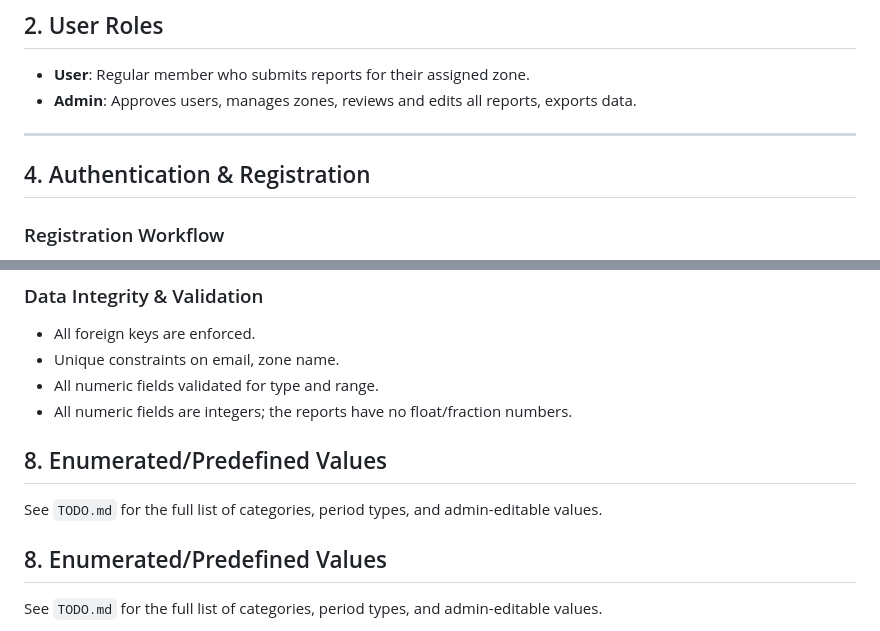
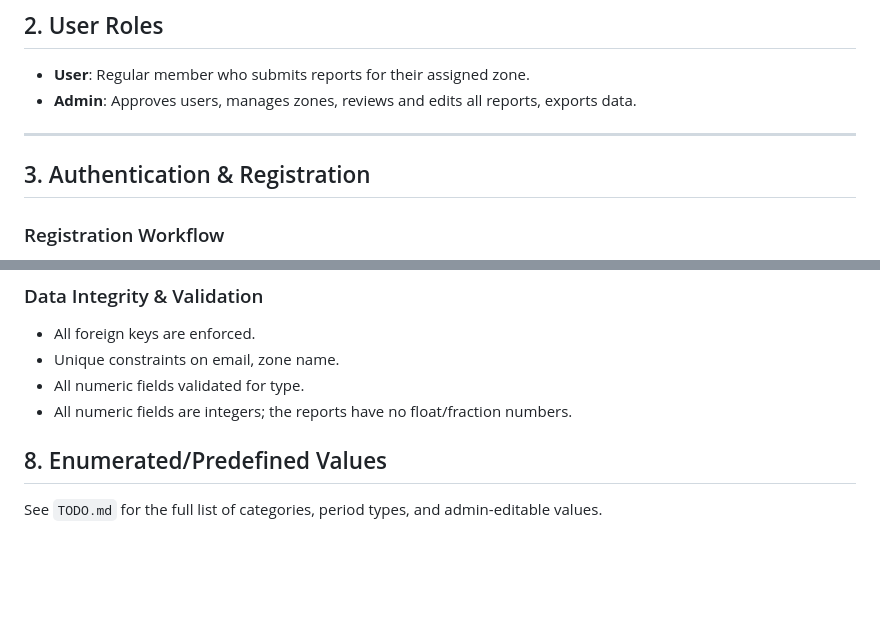
Before and after one commit to Jabir-A-H/report-submission, a Markdown page: TODO_2.md, 2 parts joined by grey strips. Drawn GitHub-style; blank space fills up the shorter version.

```diff
--- a/TODO_2.md
+++ b/TODO_2.md
@@ -36,8 +35,7 @@ A web application for monthly, quarterly, half-yearly, and yearly report submiss
 ---
 
 
-
-## 4. Authentication & Registration
+## 3. Authentication & Registration
 ### Registration Workflow
 1. User visits the registration page (`/register`).
 2. User fills out:
@@ -197,11 +151,8 @@ A web application for monthly, quarterly, half-yearly, and yearly report submiss
 ### Data Integrity & Validation
 - All foreign keys are enforced.
 - Unique constraints on email, zone name.
-- All numeric fields validated for type and range.
+- All numeric fields validated for type.
 - All numeric fields are integers; the reports have no float/fraction numbers.
-
-## 8. Enumerated/Predefined Values
-See `TODO.md` for the full list of categories, period types, and admin-editable values.
 
 ## 8. Enumerated/Predefined Values
 See `TODO.md` for the full list of categories, period types, and admin-editable values.
```
Also changed, not shown: other parts of TODO_2.md (+1 -46 lines).
